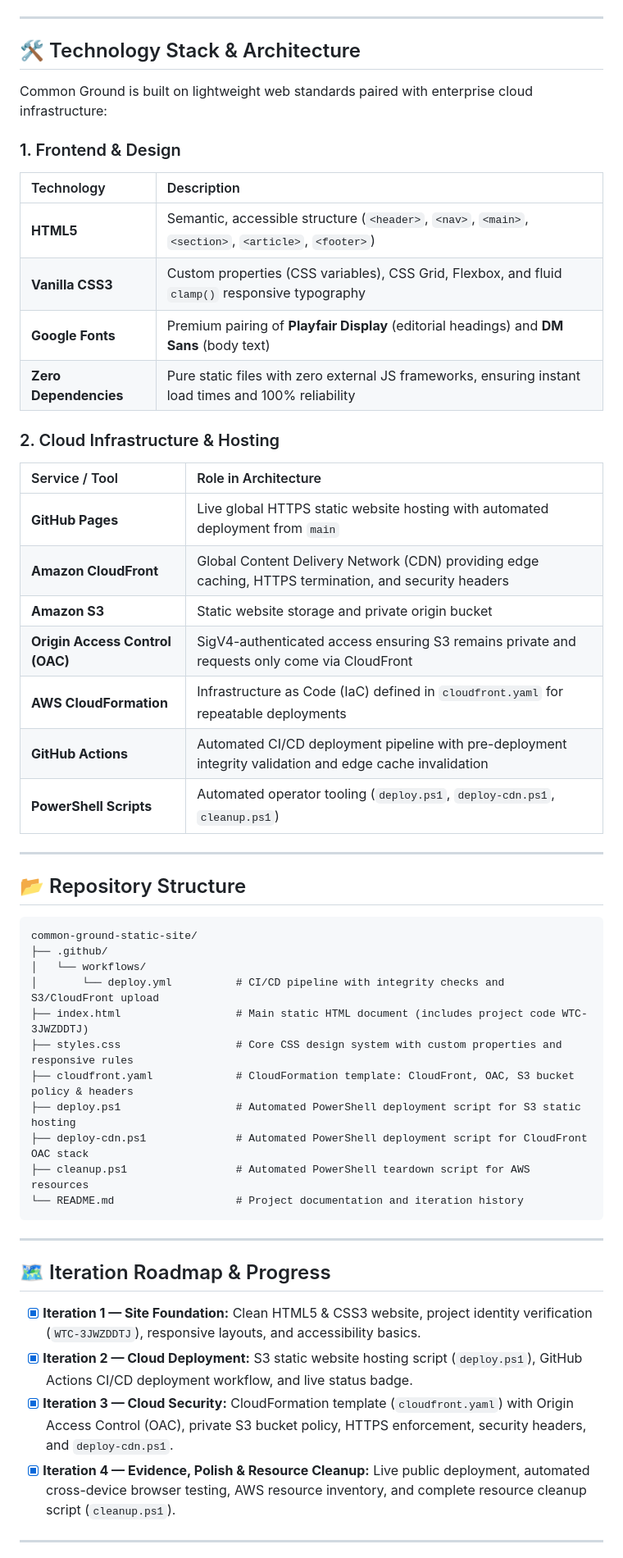
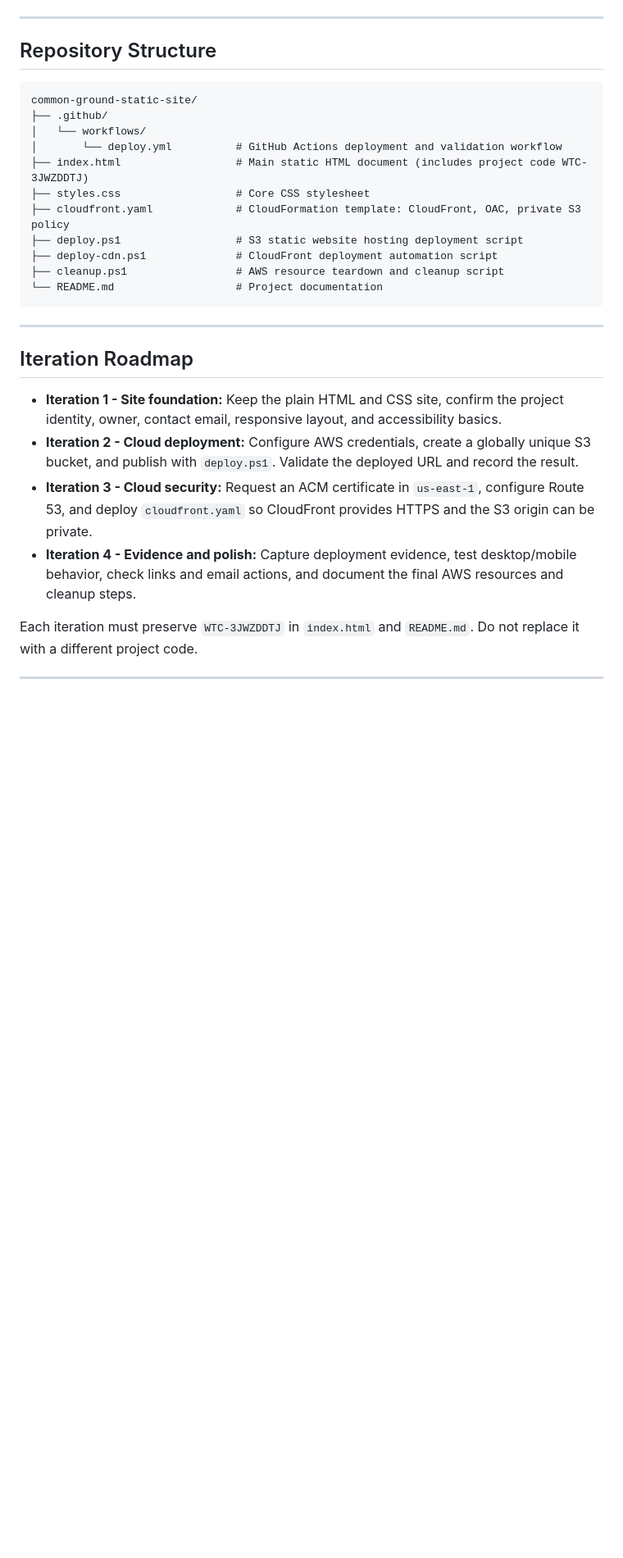
Before and after one commit to TrenerMogau/common-ground-static-site, a Markdown page: README.md, the part around one of its changes. Shown at 82% size. Rendered like a GitHub page; blank space fills up the shorter version.

Commit message:
Refine README to strictly align with project brief, repository contents, and actual deployment

````diff
--- a/README.md
+++ b/README.md
@@ -33,55 +43,32 @@
 
 ---
 
-## 🛠️ Technology Stack & Architecture
-
-Common Ground is built on lightweight web standards paired with enterprise cloud infrastructure:
-
-### 1. Frontend & Design
-| Technology | Description |
-| :--- | :--- |
-| **HTML5** | Semantic, accessible structure (`<header>`, `<nav>`, `<main>`, `<section>`, `<article>`, `<footer>`) |
-| **Vanilla CSS3** | Custom properties (CSS variables), CSS Grid, Flexbox, and fluid `clamp()` responsive typography |
-| **Google Fonts** | Premium pairing of **Playfair Display** (editorial headings) and **DM Sans** (body text) |
-| **Zero Dependencies** | Pure static files with zero external JS frameworks, ensuring instant load times and 100% reliability |
-
-### 2. Cloud Infrastructure & Hosting
-| Service / Tool | Role in Architecture |
-| :--- | :--- |
-| **GitHub Pages** | Live global HTTPS static website hosting with automated deployment from `main` |
-| **Amazon CloudFront** | Global Content Delivery Network (CDN) providing edge caching, HTTPS termination, and security headers |
-| **Amazon S3** | Static website storage and private origin bucket |
-| **Origin Access Control (OAC)**| SigV4-authenticated access ensuring S3 remains private and requests only come via CloudFront |
-| **AWS CloudFormation** | Infrastructure as Code (IaC) defined in `cloudfront.yaml` for repeatable deployments |
-| **GitHub Actions** | Automated CI/CD deployment pipeline with pre-deployment integrity validation and edge cache invalidation |
-| **PowerShell Scripts** | Automated operator tooling (`deploy.ps1`, `deploy-cdn.ps1`, `cleanup.ps1`) |
-
----
-
-## 📂 Repository Structure
+## Repository Structure
 
 ```text
 common-ground-static-site/
 ├── .github/
 │   └── workflows/
-│       └── deploy.yml          # CI/CD pipeline with integrity checks and S3/CloudFront upload
+│       └── deploy.yml          # GitHub Actions deployment and validation workflow
 ├── index.html                  # Main static HTML document (includes project code WTC-3JWZDDTJ)
-├── styles.css                  # Core CSS design system with custom properties and responsive rules
-├── cloudfront.yaml             # CloudFormation template: CloudFront, OAC, S3 bucket policy & headers
-├── deploy.ps1                  # Automated PowerShell deployment script for S3 static hosting
-├── deploy-cdn.ps1              # Automated PowerShell deployment script for CloudFront OAC stack
-├── cleanup.ps1                 # Automated PowerShell teardown script for AWS resources
-└── README.md                   # Project documentation and iteration history
+├── styles.css                  # Core CSS stylesheet
+├── cloudfront.yaml             # CloudFormation template: CloudFront, OAC, private S3 policy
+├── deploy.ps1                  # S3 static website hosting deployment script
+├── deploy-cdn.ps1              # CloudFront deployment automation script
+├── cleanup.ps1                 # AWS resource teardown and cleanup script
+└── README.md                   # Project documentation
 ```
 
 ---
 
-## 🗺️ Iteration Roadmap & Progress
+## Iteration Roadmap
 
-- [x] **Iteration 1 — Site Foundation:** Clean HTML5 & CSS3 website, project identity verification (`WTC-3JWZDDTJ`), responsive layouts, and accessibility basics.
-- [x] **Iteration 2 — Cloud Deployment:** S3 static website hosting script (`deploy.ps1`), GitHub Actions CI/CD deployment workflow, and live status badge.
-- [x] **Iteration 3 — Cloud Security:** CloudFormation template (`cloudfront.yaml`) with Origin Access Control (OAC), private S3 bucket policy, HTTPS enforcement, security headers, and `deploy-cdn.ps1`.
-- [x] **Iteration 4 — Evidence, Polish & Resource Cleanup:** Live public deployment, automated cross-device browser testing, AWS resource inventory, and complete resource cleanup script (`cleanup.ps1`).
+- **Iteration 1 - Site foundation:** Keep the plain HTML and CSS site, confirm the project identity, owner, contact email, responsive layout, and accessibility basics.
+- **Iteration 2 - Cloud deployment:** Configure AWS credentials, create a globally unique S3 bucket, and publish with `deploy.ps1`. Validate the deployed URL and record the result.
+- **Iteration 3 - Cloud security:** Request an ACM certificate in `us-east-1`, configure Route 53, and deploy `cloudfront.yaml` so CloudFront provides HTTPS and the S3 origin can be private.
+- **Iteration 4 - Evidence and polish:** Capture deployment evidence, test desktop/mobile behavior, check links and email actions, and document the final AWS resources and cleanup steps.
+
+Each iteration must preserve `WTC-3JWZDDTJ` in `index.html` and `README.md`. Do not replace it with a different project code.
 
 ---
 
````
Also changed, not shown: other parts of README.md (+62 -67 lines).
